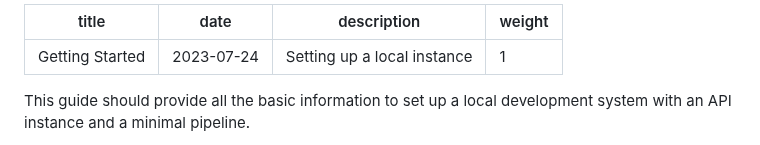
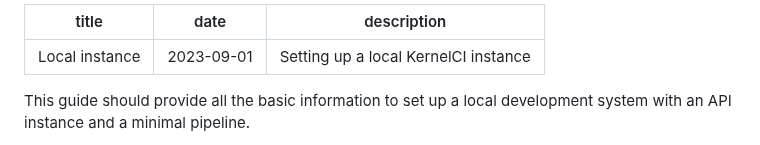
Before and after one commit to kernelci/kernelci-api, a Markdown page: doc/local-instance.md, the part around the change. Drawn GitHub-style.

Commit message:
doc: rename getting-started to local-instance
Rename the getting-started page to local-instance as it's more about
setting up a local instance with docker-compose than starting to use
the API from a user point of view.  Update the Hugo front-matter
accordingly.

Signed-off-by: Guillaume Tucker <guillaume.tucker@collabora.com>

```diff
--- a/doc/getting-started.md
+++ b/doc/local-instance.md
@@ -1,8 +1,7 @@
 ---
-title: "Getting Started"
-date: 2023-07-24
-description: "Setting up a local instance"
-weight: 1
+title: "Local instance"
+date: 2023-09-01
+description: "Setting up a local KernelCI instance"
 ---
 
 This guide should provide all the basic information to set up a local
```
